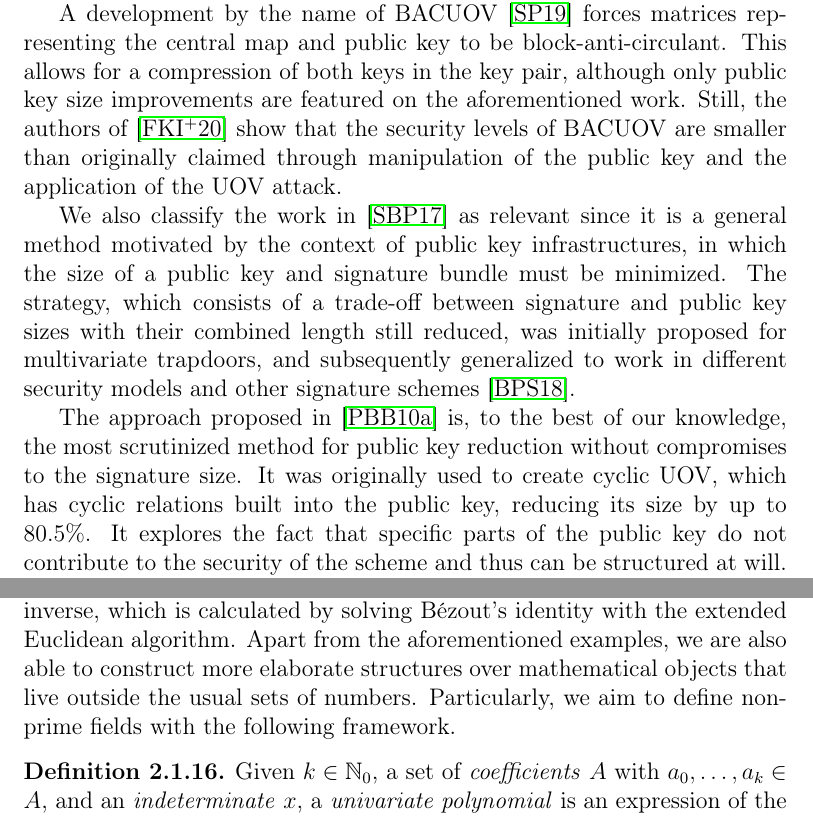
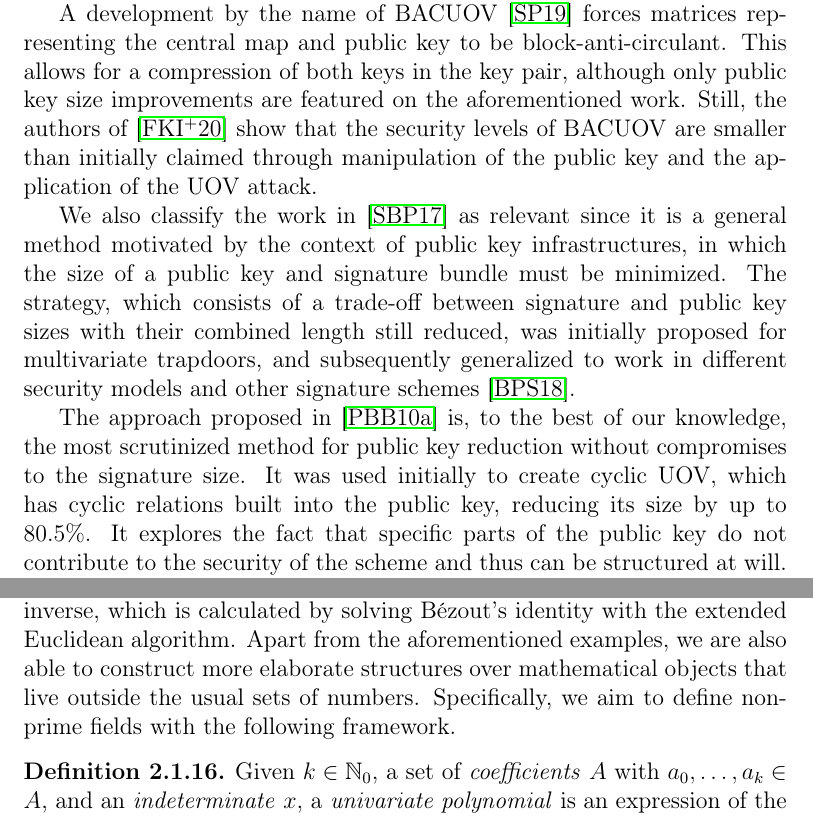
Before and after one commit to zambonin/msc, a LaTeX thesis (main.tex): two parts of pages 10 and 16 of 80, joined at a grey line, cut so that both start at the same text. Compiled offline with pdfLaTeX.

Commit message:
overleaf_to_git: update main.tex from r16450 to r16458

```diff
--- a/main.tex
+++ b/main.tex
@@ -120,11 +120,11 @@ The pre-computation of UOV signatures such that the private key is not required
 
 In the case of modifications to the public key, there are not as many approaches as for private keys. The first strategy is based on the method of field lifting, where the resulting LUOV scheme~\cite{Beullens:201712} has the central map and public key lifted to an extension field, such that coefficients of those polynomial systems are now smaller. This is a trade-off between public key size and signature size, but it is general enough to be compatible with other public key reduction strategies. LUOV has been submitted to the standardization process by NIST~\cite{Alagic:201901}, and it was subsequently attacked with a new strategy based on differentials between the base and extension fields~\cite{Ding:201912}. Due to this fact, it was not considered to the third round of the process~\cite[Sec.~3.24]{Alagic:202007}. An extension of the LUOV proposal to Rainbow~\cite{Duong:202003} was submitted before any attacks were known, but it is unclear if it is affected by the differential method.
 
-A development by the name of BACUOV~\cite{Szepieniec:201908} forces matrices representing the central map and public key to be block-anti-circulant. This allows for a compression of both keys in the key pair, although only public key size improvements are featured on the aforementioned work. Still, the authors of~\cite{Furue:202004} show that the security levels of BACUOV are smaller than originally claimed through manipulation of the public key and the application of the UOV attack.
+A development by the name of BACUOV~\cite{Szepieniec:201908} forces matrices representing the central map and public key to be block-anti-circulant. This allows for a compression of both keys in the key pair, although only public key size improvements are featured on the aforementioned work. Still, the authors of~\cite{Furue:202004} show that the security levels of BACUOV are smaller than initially claimed through manipulation of the public key and the application of the UOV attack.
 
 We also classify the work in~\cite{Szepieniec:201706} as relevant since it is a general method motivated by the context of public key infrastructures, in which the size of a public key and signature bundle must be minimized. The strategy, which consists of a trade-off between signature and public key sizes with their combined length still reduced, was initially proposed for multivariate trapdoors, and subsequently generalized to work in different security models and other signature schemes~\cite{Beullens:201808}.
 
-The approach proposed in~\cite{Petzoldt:201006} is, to the best of our knowledge, the most scrutinized method for public key reduction without compromises to the signature size. It was originally used to create cyclic UOV, which has cyclic relations built into the public key, reducing its size by up to $80.5\%$. It explores the fact that specific parts of the public key do not contribute to the security of the scheme and thus can be structured at will. A detailed discussion of the mathematical relations that allow for this class of improvements, as well as its limitations, are shown in Subsection~\ref{subsec:linear}. Schemes that make use of this framework are discussed below.
+The approach proposed in~\cite{Petzoldt:201006} is, to the best of our knowledge, the most scrutinized method for public key reduction without compromises to the signature size. It was used initially to create cyclic UOV, which has cyclic relations built into the public key, reducing its size by up to $80.5\%$. It explores the fact that specific parts of the public key do not contribute to the security of the scheme and thus can be structured at will. A detailed discussion of the mathematical relations that allow for this class of improvements, as well as its limitations, are shown in Subsection~\ref{subsec:linear}. Schemes that make use of this framework are discussed below.
 
 A strategy analogous to a manipulation between base and extension fields is given in~\cite{Petzoldt:201109}. The resulting scheme is 0/1 UOV, in which coefficients of the public key are in $\mathbb{F}_{2}$. The proposal consists of creating the matrix associated with the structured part of the key according to a graph structure. Such a graph describes a relationship of coefficients that, while sparse, does not facilitate known attacks over UOV, reducing the public key size by up to $88.6\%$. However, it is unknown if this proposal can be extended to Rainbow.
 
@@ -245,7 +245,7 @@ Particularly, Galois fields or \emph{finite fields} are at the heart of various
   The order of a finite field is always of the form $p^{n}$ with $p$ prime and $n \in \mathbb{N}$. If $n = 1$, then it is a \emph{prime field}.
 \end{proposition}
 
-For instance, the prime field $\mathbb{F}_{p}$ is composed of the set $\{0, \dots, p - 1\}$ equipped with usual addition and multiplication modulo $p$. The respective inverse operations are subtraction modulo $p$ and the modular multiplicative inverse, which is calculated by solving Bézout's identity with the extended Euclidean algorithm. Apart from the aforementioned examples, we are also able to construct more elaborate structures over mathematical objects that live outside the usual sets of numbers. Particularly, we aim to define non-prime fields with the following framework.
+For instance, the prime field $\mathbb{F}_{p}$ is composed of the set $\{0, \dots, p - 1\}$ equipped with usual addition and multiplication modulo $p$. The respective inverse operations are subtraction modulo $p$ and the modular multiplicative inverse, which is calculated by solving Bézout's identity with the extended Euclidean algorithm. Apart from the aforementioned examples, we are also able to construct more elaborate structures over mathematical objects that live outside the usual sets of numbers. Specifically, we aim to define non-prime fields with the following framework.
 
 \begin{definition}
   Given $k \in \mathbb{N}_{0}$, a set of \emph{coefficients} $A$ with $a_{0}, \dots, a_{k} \in A$, and an \emph{indeterminate} $x$, a \emph{univariate polynomial} is an expression of the form
```
Also changed, not shown: main.tex (2 more changed lines).
